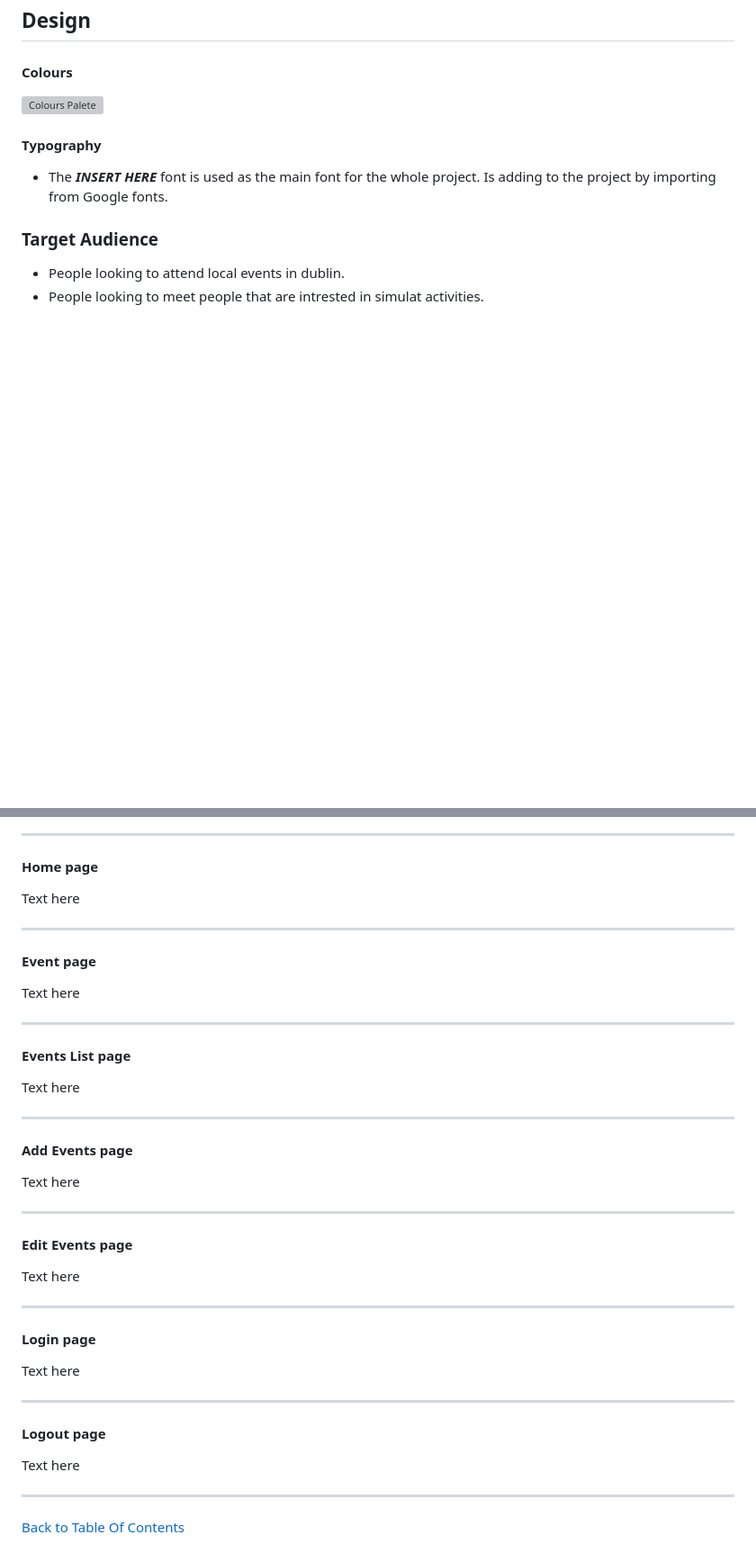
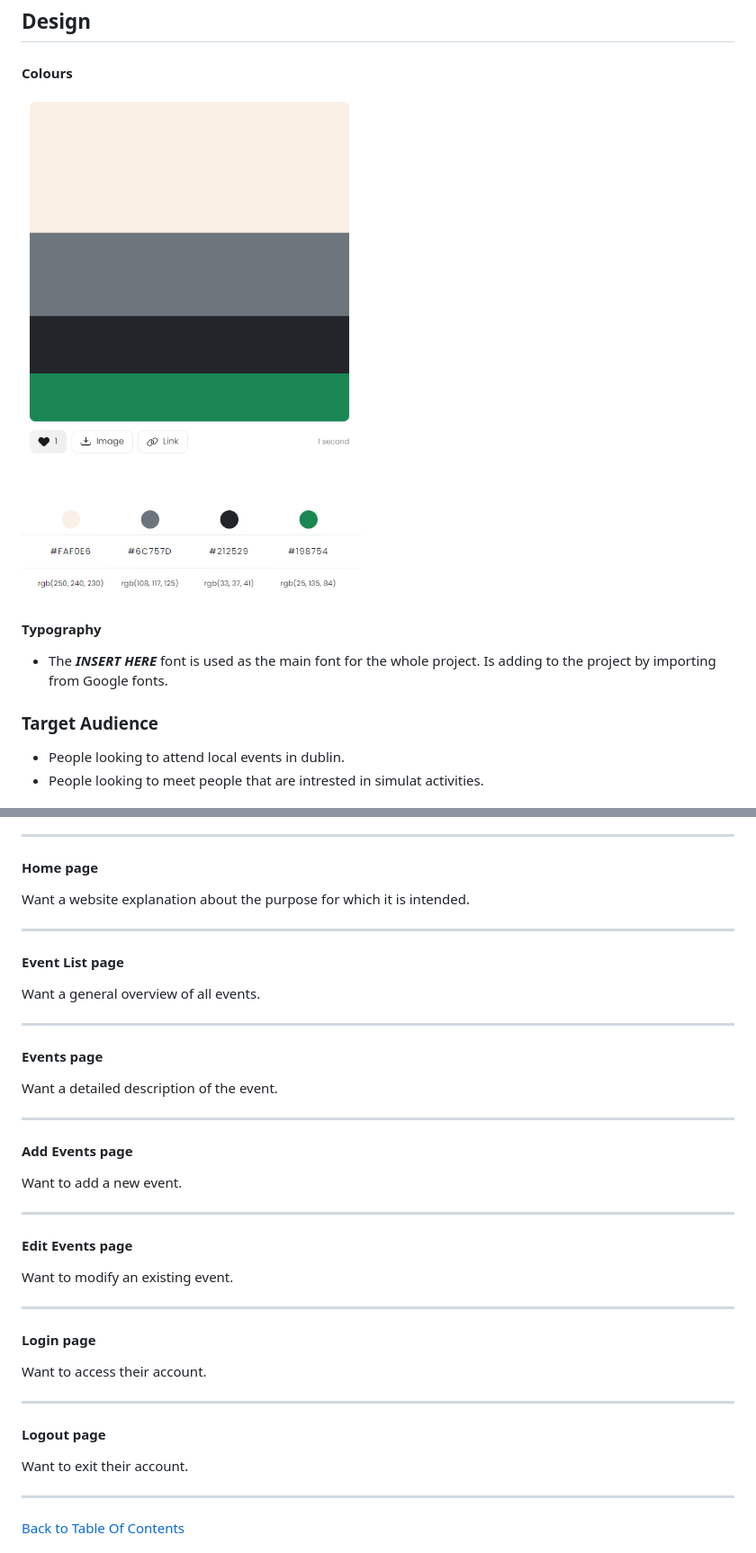
Before and after one commit to Social-Dub/dublin_meet_ups, a Markdown page: README.md, 2 parts joined by grey strips. Shown: that part at 90% size. Drawn GitHub-style; pictures changed too: static/images/Colour-Palette.PNG (added); folded sections open; blank space fills up the shorter version; grey boxes are pictures that could not be loaded.

Commit message:
Add Colour palette & User manual

```diff
--- a/README.md
+++ b/README.md
@@ -92,7 +92,7 @@ The Social Dub is a social app to help people get to meet up and attend events t
 
 #### Colours
 
-![Colours Palete]()
+![Colours Palette](/static/images/Colour-Palette.PNG)
 
 #### Typography
 
@@ -132,43 +132,43 @@ The Social Dub app is for users who
 
 #### Home page
 
-Text here
+Want a website explanation about the purpose for which it is intended.
 
 ---
 
-#### Event page
+#### Event List page
 
-Text here
+Want a general overview of all events.
 
 ---
 
-#### Events List page
+#### Events page
 
-Text here
+Want a detailed description of the event.
 
 ---
 
 #### Add Events page
 
-Text here
+Want to add a new event.
 
 ---
 
 #### Edit Events page
 
-Text here
+Want to modify an existing event.
 
 ---
 
 #### Login page
 
-Text here
+Want to access their account.
 
 ---
 
 #### Logout page
 
-Text here
+Want to exit their account.
 
 ---
 
```
